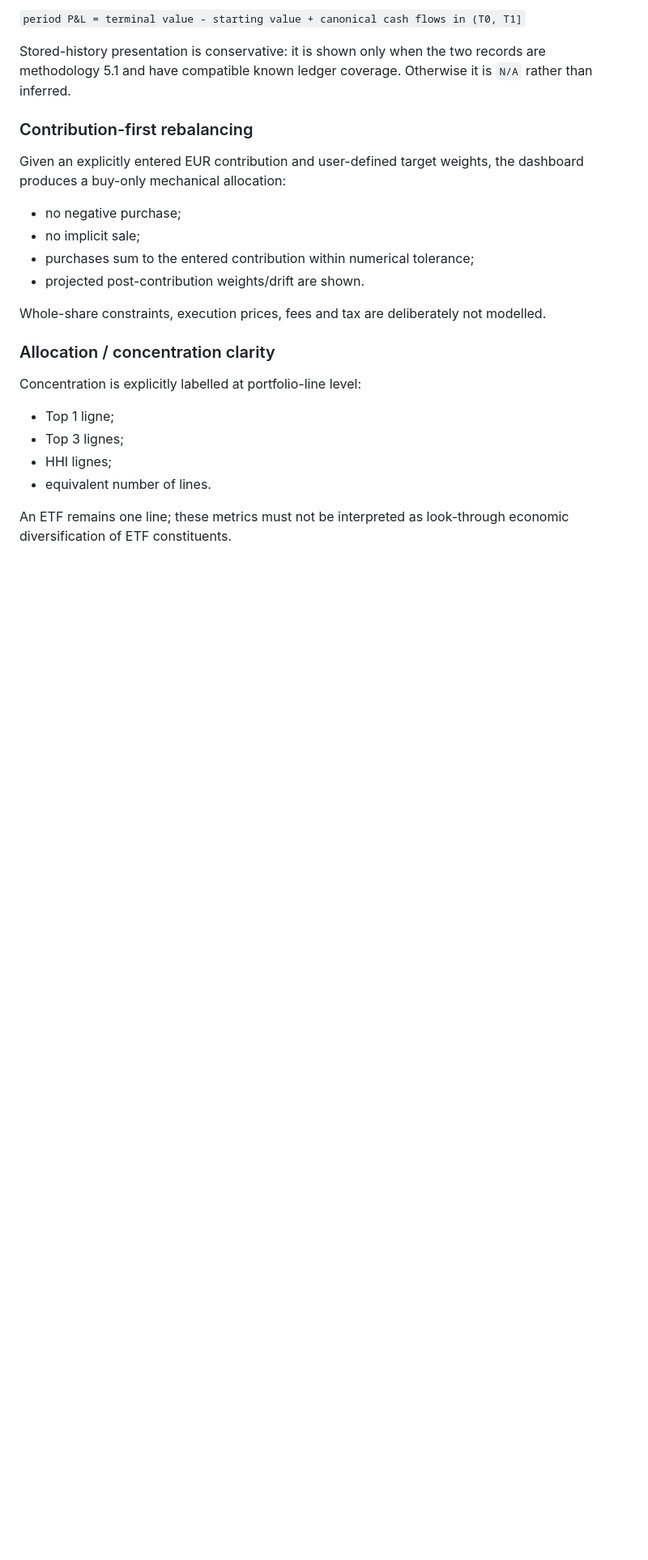
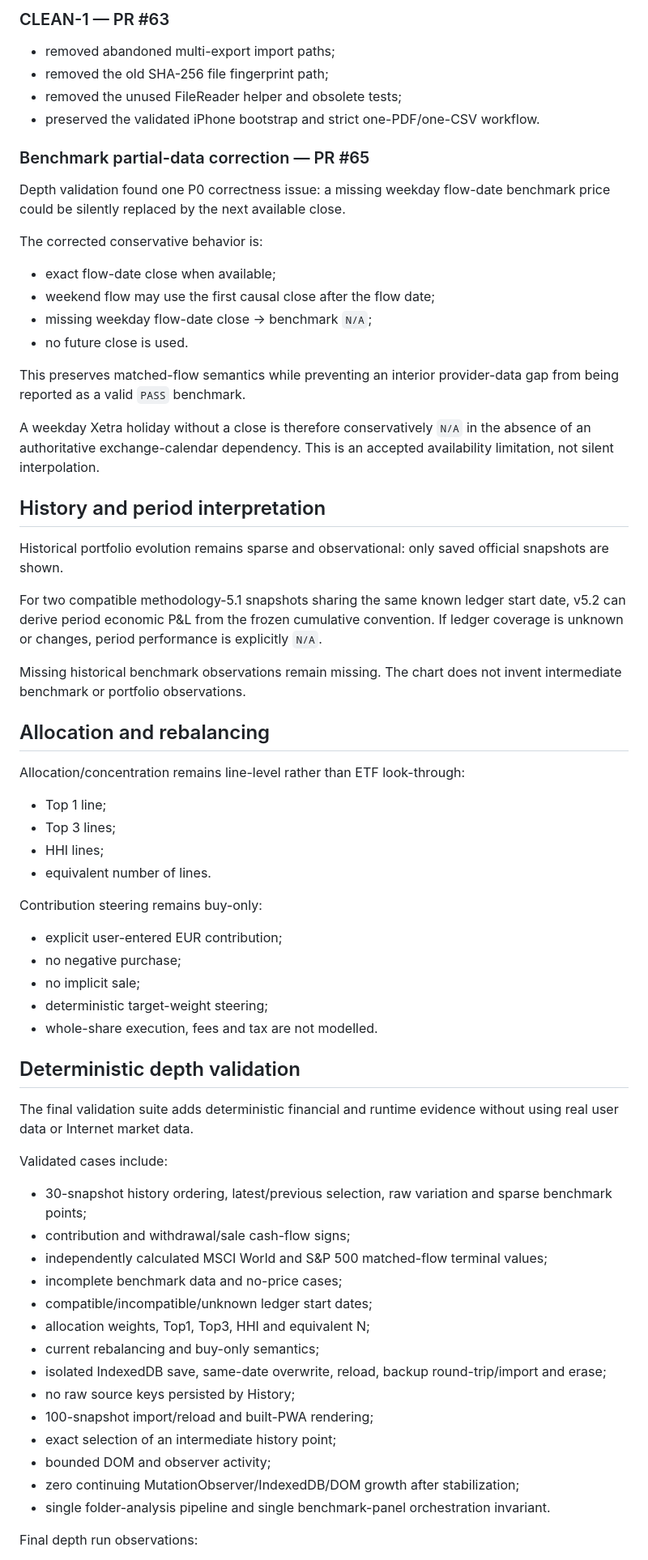
Before and after one commit to Alanb3110/portfolio-dashboard, a Markdown page: docs/RELEASE_V5.2.md, the part around one of its changes. Shown at 81% size. GitHub-like rendering; blank space fills up the shorter version.

```diff
--- a/docs/RELEASE_V5.2.md
+++ b/docs/RELEASE_V5.2.md
@@ -66,27 +73,71 @@ The direct period identity is:
 
-`period P&L = terminal value - starting value + canonical cash flows in (T0, T1]`
+### CLEAN-1 — PR #63
 
-Stored-history presentation is conservative: it is shown only when the two records are methodology 5.1 and have compatible known ledger coverage. Otherwise it is `N/A` rather than inferred.
+- removed abandoned multi-export import paths;
+- removed the old SHA-256 file fingerprint path;
+- removed the unused FileReader helper and obsolete tests;
+- preserved the validated iPhone bootstrap and strict one-PDF/one-CSV workflow.
 
-### Contribution-first rebalancing
+### Benchmark partial-data correction — PR #65
 
-Given an explicitly entered EUR contribution and user-defined target weights, the dashboard produces a buy-only mechanical allocation:
+Depth validation found one P0 correctness issue: a missing weekday flow-date benchmark price could be silently replaced by the next available close.
 
+The corrected conservative behavior is:
+
+- exact flow-date close when available;
+- weekend flow may use the first causal close after the flow date;
+- missing weekday flow-date close -> benchmark `N/A`;
+- no future close is used.
+
+This preserves matched-flow semantics while preventing an interior provider-data gap from being reported as a valid `PASS` benchmark.
+
+A weekday Xetra holiday without a close is therefore conservatively `N/A` in the absence of an authoritative exchange-calendar dependency. This is an accepted availability limitation, not silent interpolation.
+
+## History and period interpretation
+
+Historical portfolio evolution remains sparse and observational: only saved official snapshots are shown.
+
+For two compatible methodology-5.1 snapshots sharing the same known ledger start date, v5.2 can derive period economic P&L from the frozen cumulative convention. If ledger coverage is unknown or changes, period performance is explicitly `N/A`.
+
+Missing historical benchmark observations remain missing. The chart does not invent intermediate benchmark or portfolio observations.
+
+## Allocation and rebalancing
+
+Allocation/concentration remains line-level rather than ETF look-through:
+
+- Top 1 line;
+- Top 3 lines;
+- HHI lines;
+- equivalent number of lines.
+
+Contribution steering remains buy-only:
+
+- explicit user-entered EUR contribution;
 - no negative purchase;
 - no implicit sale;
-- purchases sum to the entered contribution within numerical tolerance;
-- projected post-contribution weights/drift are shown.
+- deterministic target-weight steering;
+- whole-share execution, fees and tax are not modelled.
 
-Whole-share constraints, execution prices, fees and tax are deliberately not modelled.
+## Deterministic depth validation
 
-### Allocation / concentration clarity
+The final validation suite adds deterministic financial and runtime evidence without using real user data or Internet market data.
 
-Concentration is explicitly labelled at portfolio-line level:
+Validated cases include:
 
-- Top 1 ligne;
-- Top 3 lignes;
-- HHI lignes;
-- equivalent number of lines.
+- 30-snapshot history ordering, latest/previous selection, raw variation and sparse benchmark points;
+- contribution and withdrawal/sale cash-flow signs;
+- independently calculated MSCI World and S&P 500 matched-flow terminal values;
+- incomplete benchmark data and no-price cases;
+- compatible/incompatible/unknown ledger start dates;
+- allocation weights, Top1, Top3, HHI and equivalent N;
+- current rebalancing and buy-only semantics;
+- isolated IndexedDB save, same-date overwrite, reload, backup round-trip/import and erase;
+- no raw source keys persisted by History;
+- 100-snapshot import/reload and built-PWA rendering;
+- exact selection of an intermediate history point;
+- bounded DOM and observer activity;
+- zero continuing MutationObserver/IndexedDB/DOM growth after stabilization;
+- single folder-analysis pipeline and single benchmark-panel orchestration invariant.
 
-An ETF remains one line; these metrics must not be interpreted as look-through economic diversification of ETF constituents.
+Final depth run observations:
 
```
Also changed, not shown: other parts of docs/RELEASE_V5.2.md (+85 -67 lines).
